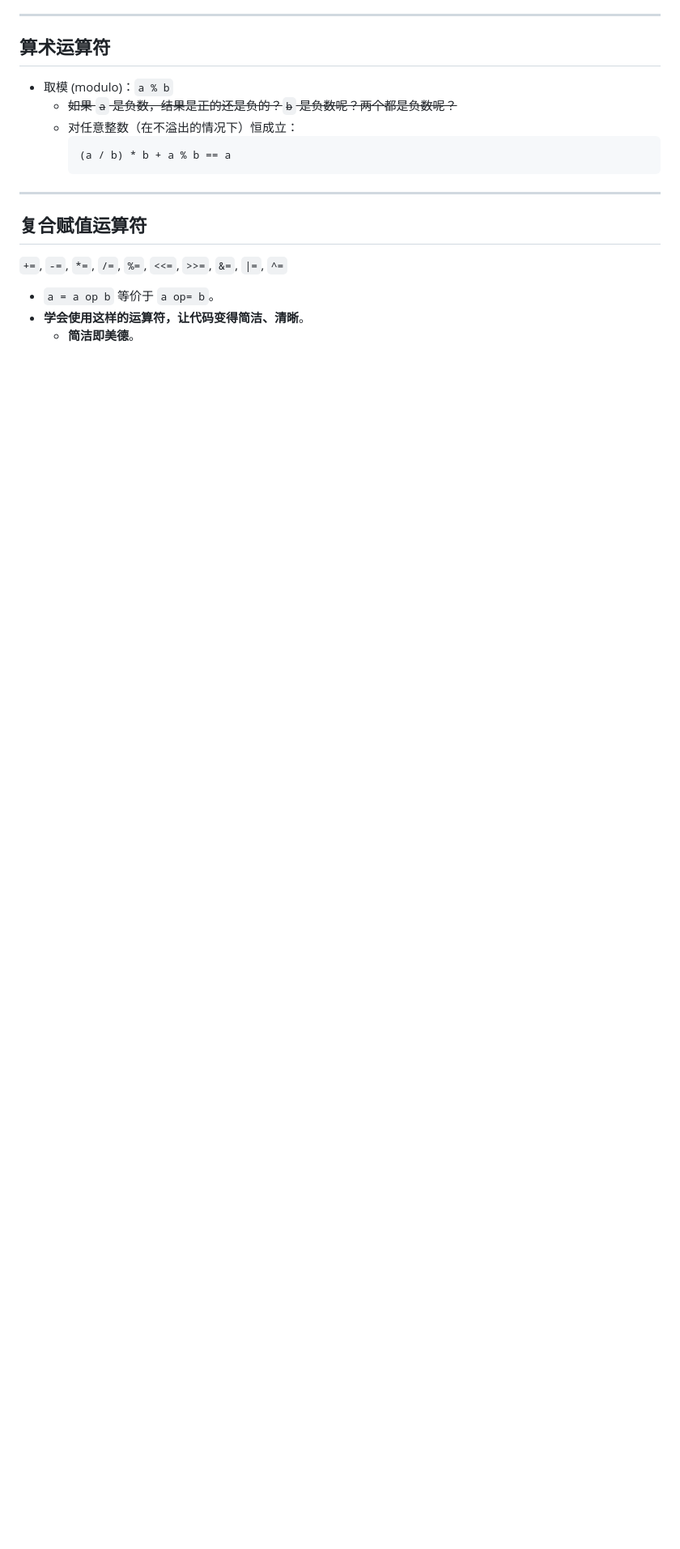
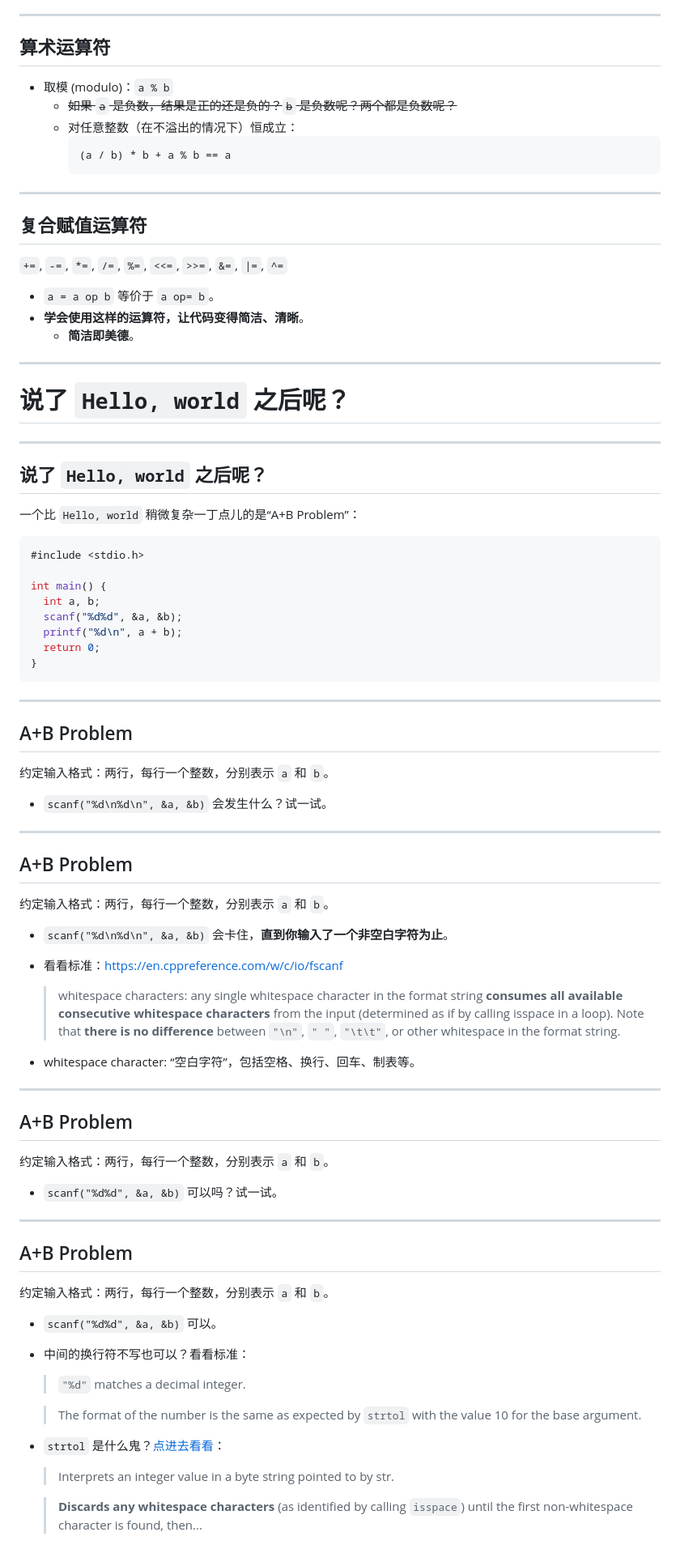
Before and after one commit to GKxxUCAS/CS100-recitations-spring2023, a Markdown page: r1/main.md, the part around one of its changes. Shown at 81% size. Drawn GitHub-style; blank space fills up the shorter version.

Commit message:
almost finished slides

````diff
--- a/r1/main.md
+++ b/r1/main.md
@@ -424,3 +424,72 @@ int main() {
 - `a = a op b` 等价于 `a op= b`。
 - **学会使用这样的运算符，让代码变得简洁、清晰**。
   - **简洁即美德**。
+
+---
+
+# 说了 `Hello, world` 之后呢？
+
+---
+
+## 说了 `Hello, world` 之后呢？
+
+一个比 `Hello, world` 稍微复杂一丁点儿的是“A+B Problem”：
+
+```c
+#include <stdio.h>
+
+int main() {
+  int a, b;
+  scanf("%d%d", &a, &b);
+  printf("%d\n", a + b);
+  return 0;
+}
+```
+
+---
+
+## A+B Problem
+
+约定输入格式：两行，每行一个整数，分别表示 `a` 和 `b`。
+
+- `scanf("%d\n%d\n", &a, &b)` 会发生什么？试一试。
+
+---
+
+## A+B Problem
+
+约定输入格式：两行，每行一个整数，分别表示 `a` 和 `b`。
+
+- `scanf("%d\n%d\n", &a, &b)` 会卡住，**直到你输入了一个非空白字符为止**。
+- 看看标准：https://en.cppreference.com/w/c/io/fscanf
+
+  > whitespace characters: any single whitespace character in the format string **consumes all available consecutive whitespace characters** from the input (determined as if by calling isspace in a loop). Note that **there is no difference** between `"\n"`, `" "`, `"\t\t"`, or other whitespace in the format string.
+- whitespace character: “空白字符”，包括空格、换行、回车、制表等。
+
+---
+
+## A+B Problem
+
+约定输入格式：两行，每行一个整数，分别表示 `a` 和 `b`。
+
+- `scanf("%d%d", &a, &b)` 可以吗？试一试。
+
+---
+
+## A+B Problem
+
+约定输入格式：两行，每行一个整数，分别表示 `a` 和 `b`。
+
+- `scanf("%d%d", &a, &b)` 可以。
+- 中间的换行符不写也可以？看看标准：
+
+  > `"%d"` matches a decimal integer.
+
+  > The format of the number is the same as expected by `strtol` with the value 10 for the base argument.
+
+- `strtol` 是什么鬼？[点进去看看](https://en.cppreference.com/w/c/string/byte/strtol)：
+
+  > Interprets an integer value in a byte string pointed to by str.
+
+  > **Discards any whitespace characters** (as identified by calling `isspace`) until the first non-whitespace character is found, then...
+
````
Also changed, not shown: other parts of r1/main.md (+12 -0 lines).
